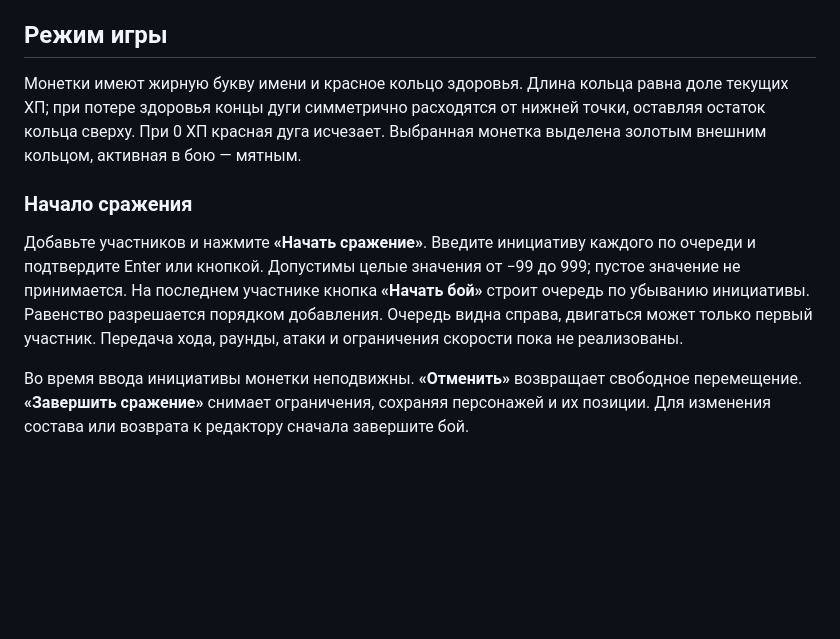
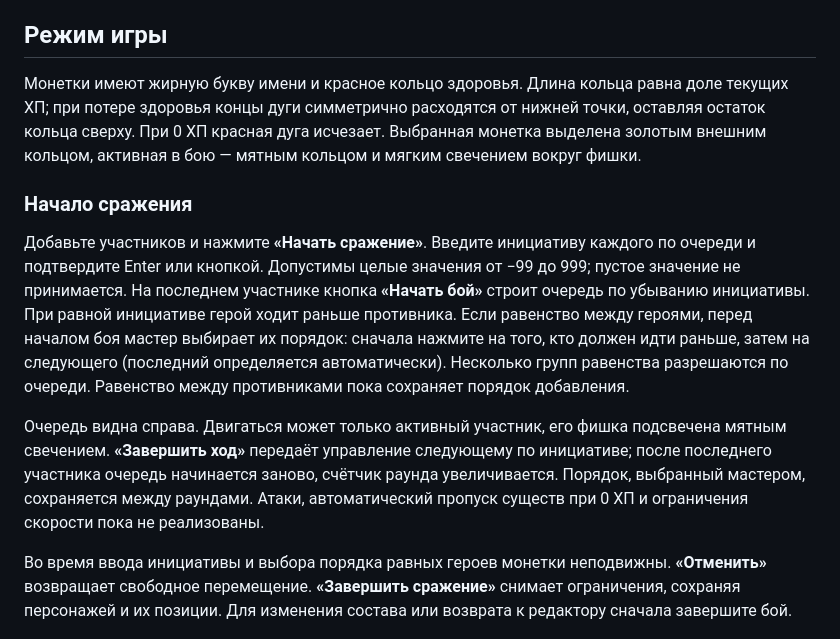
Before and after one commit to Hersones-ru/DND_MAP, a Markdown page: README.md, the part around one of its changes. Drawn GitHub-style; blank space fills up the shorter version.

```diff
--- a/README.md
+++ b/README.md
@@ -6,12 +6,14 @@
 
 ## Режим игры
 
-Монетки имеют жирную букву имени и красное кольцо здоровья. Длина кольца равна доле текущих ХП; при потере здоровья концы дуги симметрично расходятся от нижней точки, оставляя остаток кольца сверху. При 0 ХП красная дуга исчезает. Выбранная монетка выделена золотым внешним кольцом, активная в бою — мятным.
+Монетки имеют жирную букву имени и красное кольцо здоровья. Длина кольца равна доле текущих ХП; при потере здоровья концы дуги симметрично расходятся от нижней точки, оставляя остаток кольца сверху. При 0 ХП красная дуга исчезает. Выбранная монетка выделена золотым внешним кольцом, активная в бою — мятным кольцом и мягким свечением вокруг фишки.
 
 ### Начало сражения
 
-Добавьте участников и нажмите **«Начать сражение»**. Введите инициативу каждого по очереди и подтвердите Enter или кнопкой. Допустимы целые значения от −99 до 999; пустое значение не принимается. На последнем участнике кнопка **«Начать бой»** строит очередь по убыванию инициативы. Равенство разрешается порядком добавления. Очередь видна справа, двигаться может только первый участник. Передача хода, раунды, атаки и ограничения скорости пока не реализованы.
+Добавьте участников и нажмите **«Начать сражение»**. Введите инициативу каждого по очереди и подтвердите Enter или кнопкой. Допустимы целые значения от −99 до 999; пустое значение не принимается. На последнем участнике кнопка **«Начать бой»** строит очередь по убыванию инициативы. При равной инициативе герой ходит раньше противника. Если равенство между героями, перед началом боя мастер выбирает их порядок: сначала нажмите на того, кто должен идти раньше, затем на следующего (последний определяется автоматически). Несколько групп равенства разрешаются по очереди. Равенство между противниками пока сохраняет порядок добавления.
 
-Во время ввода инициативы монетки неподвижны. **«Отменить»** возвращает свободное перемещение. **«Завершить сражение»** снимает ограничения, сохраняя персонажей и их позиции. Для изменения состава или возврата к редактору сначала завершите бой.
+Очередь видна справа. Двигаться может только активный участник, его фишка подсвечена мятным свечением. **«Завершить ход»** передаёт управление следующему по инициативе; после последнего участника очередь начинается заново, счётчик раунда увеличивается. Порядок, выбранный мастером, сохраняется между раундами. Атаки, автоматический пропуск существ при 0 ХП и ограничения скорости пока не реализованы.
+
+Во время ввода инициативы и выбора порядка равных героев монетки неподвижны. **«Отменить»** возвращает свободное перемещение. **«Завершить сражение»** снимает ограничения, сохраняя персонажей и их позиции. Для изменения состава или возврата к редактору сначала завершите бой.
 
 ![Ввод инициативы](docs/screenshots/initiative-entry.png)
```
Also changed, not shown: other parts of README.md (+2 -1 lines), docs/screenshots/battle-first-turn.png, docs/screenshots/initiative-ties.png (added), 4 other files.
